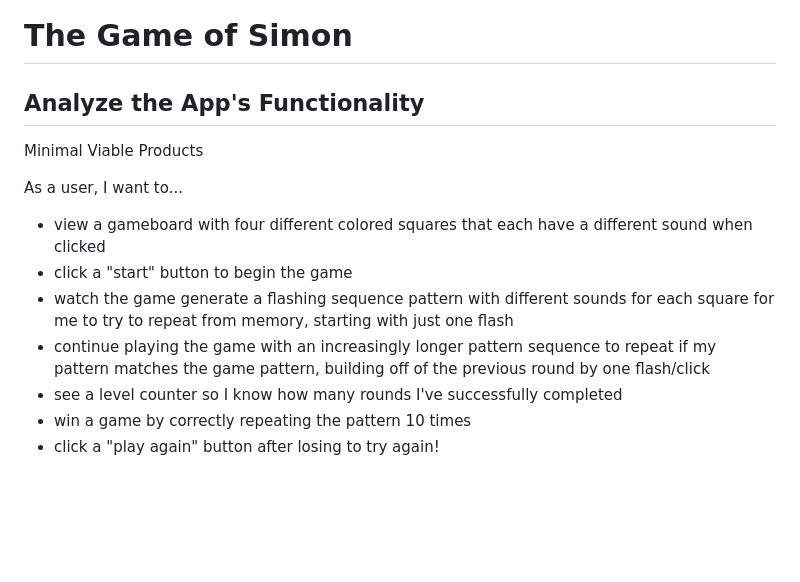
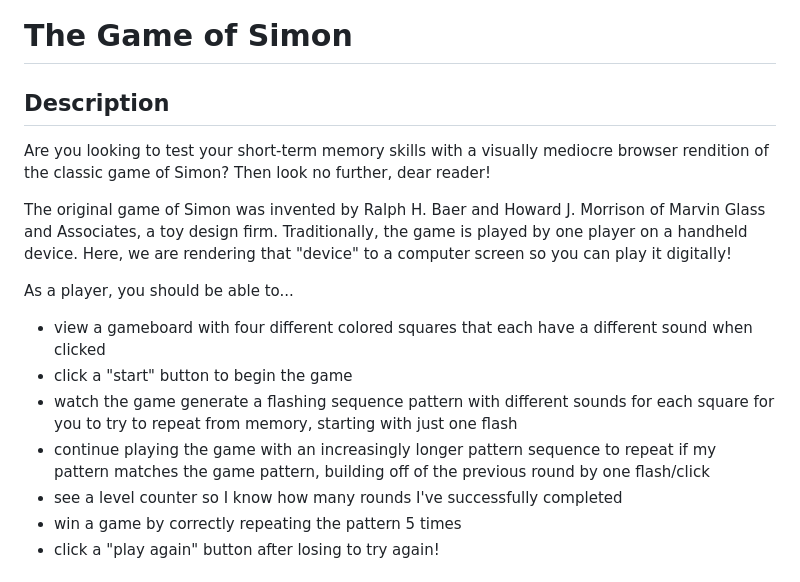
Before and after one commit to stephtalbott/project_1, a Markdown page: README.md, the part around the change printed below. GitHub-like rendering; blank space fills up the shorter version.

Commit message:
add imgs to readme, clean up js code

```diff
--- a/README.md
+++ b/README.md
@@ -1,15 +1,20 @@
 # The Game of Simon
 
-## Analyze the App's Functionality
-Minimal Viable Products
+## Description
 
-As a user, I want to...
+Are you looking to test your short-term memory skills with a visually mediocre browser rendition of the classic game of Simon? Then look no further, dear reader!
+
+The original game of Simon was invented by Ralph H. Baer and Howard J. Morrison of Marvin Glass and Associates, a toy design firm. Traditionally, the game is played by one player on a handheld device. Here, we are rendering that "device" to a computer screen so you can play it digitally!
+
+
+
+As a player, you should be able to...
 - view a gameboard with four different colored squares that each have a different sound when clicked
 - click a "start" button to begin the game
-- watch the game generate a flashing sequence pattern with different sounds for each square for me to try to repeat from memory, starting with just one flash
+- watch the game generate a flashing sequence pattern with different sounds for each square for you to try to repeat from memory, starting with just one flash
 - continue playing the game with an increasingly longer pattern sequence to repeat if my pattern matches the game pattern, building off of the previous round by one flash/click
 - see a level counter so I know how many rounds I've successfully completed
-- win a game by correctly repeating the pattern 10 times
+- win a game by correctly repeating the pattern 5 times
 - click a "play again" button after losing to try again!
 
 
```
Also changed, not shown: other parts of README.md (+17 -76 lines), Screenshot 2023-04-20 at 11.20.02 AM.png (deleted), inPlayScreenShot.png (added), lossScreenShot.png (added), startGameScreenShot.png (added), winScreenShot.png (added), 1 other file.
